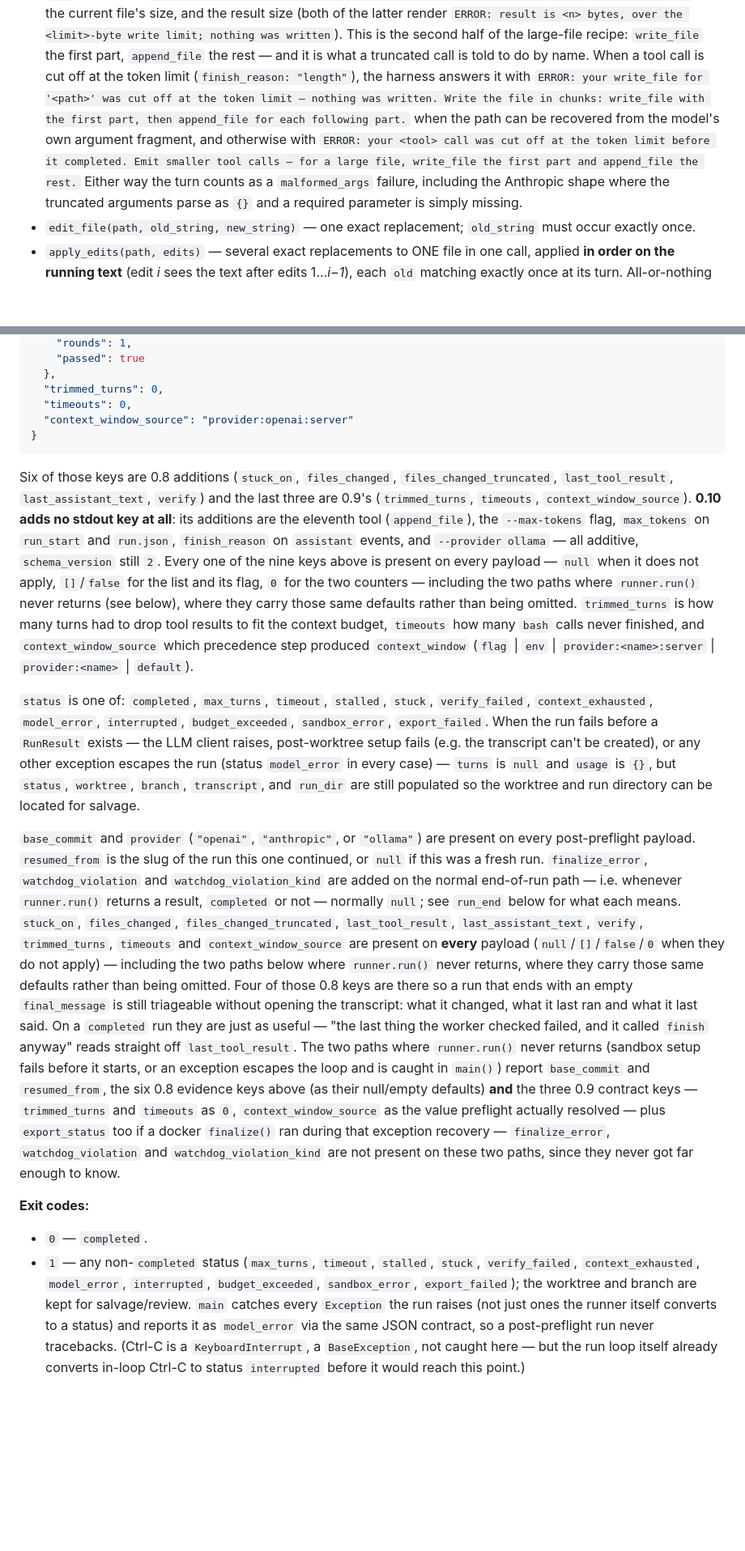
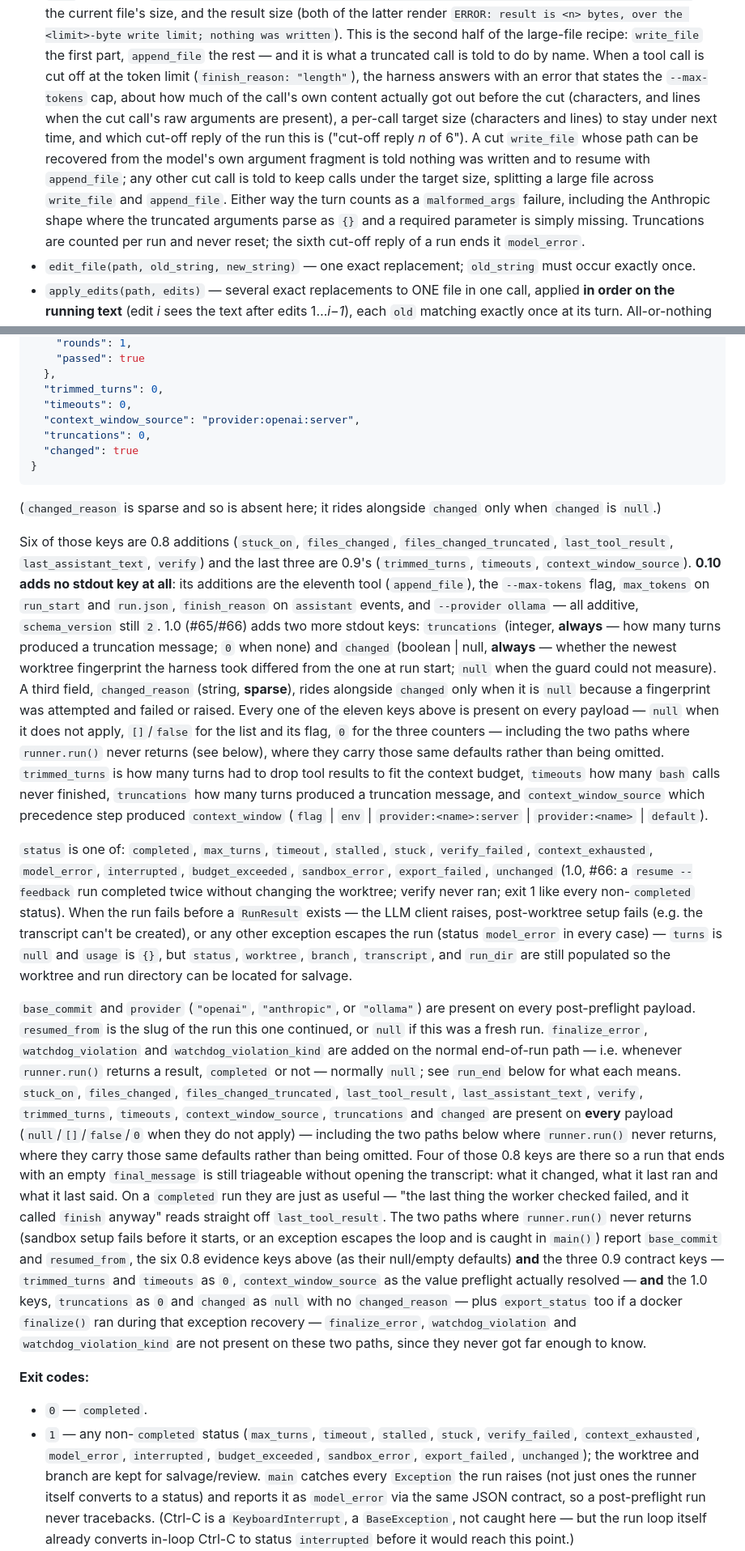
Before and after one commit to JimboSchneider/dirtywork, a Markdown page: docs/machine-contract.md, 2 parts joined by grey strips. Shown at 81% size. GitHub-like rendering; blank space fills up the shorter version.

````diff
--- a/docs/machine-contract.md
+++ b/docs/machine-contract.md
@@ -243,16 +246,19 @@ not configurable; a run's tool surface is the same in host and docker mode.
   <limit>-byte write limit; nothing was written`). This is the second half of
   the large-file recipe: `write_file` the first part, `append_file` the rest —
   and it is what a truncated call is told to do by name. When a tool call is cut
-  off at the token limit (`finish_reason: "length"`), the harness answers it with
-  `ERROR: your write_file for '<path>' was cut off at the token limit — nothing
-  was written. Write the file in chunks: write_file with the first part, then
-  append_file for each following part.` when the path can be recovered from the
-  model's own argument fragment, and otherwise with `ERROR: your <tool> call was
-  cut off at the token limit before it completed. Emit smaller tool calls — for a
-  large file, write_file the first part and append_file the rest.` Either way the
-  turn counts as a `malformed_args` failure, including the Anthropic shape where
-  the truncated arguments parse as `{}` and a required parameter is simply
-  missing.
+  off at the token limit (`finish_reason: "length"`), the harness answers with an
+  error that states the `--max-tokens` cap, about how much of the call's own
+  content actually got out before the cut (characters, and lines when the cut
+  call's raw arguments are present), a per-call target size (characters and
+  lines) to stay under next time, and which cut-off reply of the run this is
+  ("cut-off reply *n* of 6"). A cut `write_file` whose path can be recovered
+  from the model's own argument fragment is told nothing was written and to
+  resume with `append_file`; any other cut call is told to keep calls under the
+  target size, splitting a large file across `write_file` and `append_file`.
+  Either way the turn counts as a `malformed_args` failure, including the
+  Anthropic shape where the truncated arguments parse as `{}` and a required
+  parameter is simply missing. Truncations are counted per run and never reset;
+  the sixth cut-off reply of a run ends it `model_error`.
 - `edit_file(path, old_string, new_string)` — one exact replacement;
   `old_string` must occur exactly once.
 - `apply_edits(path, edits)` — several exact replacements to ONE file in one
@@ -351,9 +357,14 @@ printed to stdout (nothing else goes to stdout):
   },
   "trimmed_turns": 0,
   "timeouts": 0,
-  "context_window_source": "provider:openai:server"
+  "context_window_source": "provider:openai:server",
+  "truncations": 0,
+  "changed": true
 }
 ```
+
+(`changed_reason` is sparse and so is absent here; it rides alongside
+`changed` only when `changed` is `null`.)
 
 Six of those keys are 0.8 additions (`stuck_on`, `files_changed`,
 `files_changed_truncated`, `last_tool_result`, `last_assistant_text`,
@@ -361,19 +372,29 @@ Six of those keys are 0.8 additions (`stuck_on`, `files_changed`,
 `context_window_source`). **0.10 adds no stdout key at all**: its additions are
 the eleventh tool (`append_file`), the `--max-tokens` flag, `max_tokens` on
 `run_start` and `run.json`, `finish_reason` on `assistant` events, and
-`--provider ollama` — all additive, `schema_version` still `2`. Every one of
-the nine keys above is present on every payload —
+`--provider ollama` — all additive, `schema_version` still `2`. 1.0 (#65/#66)
+adds two more stdout keys: `truncations` (integer, **always** — how many
+turns produced a truncation message; `0` when none) and `changed` (boolean \|
+null, **always** — whether the newest worktree fingerprint the harness took
+differed from the one at run start; `null` when the guard could not measure).
+A third field, `changed_reason` (string, **sparse**), rides alongside
+`changed` only when it is `null` because a fingerprint was attempted and
+failed or raised. Every one of the eleven keys above is present on every
+payload —
 `null` when it does not apply, `[]`/`false` for the list and its flag, `0` for
-the two counters — including the two paths where `runner.run()` never returns
+the three counters — including the two paths where `runner.run()` never returns
 (see below), where they carry those same defaults rather than being omitted.
 `trimmed_turns` is how many turns had to drop tool results to fit the context
-budget, `timeouts` how many `bash` calls never finished, and
+budget, `timeouts` how many `bash` calls never finished, `truncations` how
+many turns produced a truncation message, and
 `context_window_source` which precedence step produced `context_window`
 (`flag` | `env` | `provider:<name>:server` | `provider:<name>` | `default`).
 
 `status` is one of: `completed`, `max_turns`, `timeout`, `stalled`, `stuck`,
 `verify_failed`, `context_exhausted`, `model_error`, `interrupted`,
-`budget_exceeded`, `sandbox_error`, `export_failed`. When the run fails before a `RunResult`
+`budget_exceeded`, `sandbox_error`, `export_failed`, `unchanged` (1.0, #66: a
+`resume --feedback` run completed twice without changing the worktree; verify
+never ran; exit 1 like every non-`completed` status). When the run fails before a `RunResult`
 exists — the LLM client raises, post-worktree setup fails (e.g. the
 transcript can't be created), or any other exception escapes the run
 (status `model_error` in every case) — `turns` is `null` and `usage` is
@@ -389,7 +410,7 @@ added on the normal end-of-run path — i.e. whenever `runner.run()` returns a
 result, `completed` or not — normally `null`; see `run_end` below for what
 each means. `stuck_on`, `files_changed`, `files_changed_truncated`,
 `last_tool_result`, `last_assistant_text`, `verify`, `trimmed_turns`,
-`timeouts` and `context_window_source` are present on
+`timeouts`, `context_window_source`, `truncations` and `changed` are present on
 **every** payload (`null`/`[]`/`false`/`0` when they do not apply) — including
 the two paths below where `runner.run()` never returns, where they carry
 those same defaults rather than being omitted. Four of those 0.8 keys
@@ -404,7 +425,8 @@ starts, or an exception escapes the loop and is caught in `main()`) report
 `base_commit` and `resumed_from`, the six 0.8 evidence keys above (as their
 null/empty defaults) **and** the three 0.9 contract keys — `trimmed_turns` and
 `timeouts` as `0`, `context_window_source` as the value preflight actually
-resolved — plus `export_status` too if a docker `finalize()` ran
+resolved — **and** the 1.0 keys, `truncations` as `0` and `changed` as `null`
+with no `changed_reason` — plus `export_status` too if a docker `finalize()` ran
 during that exception recovery — `finalize_error`, `watchdog_violation` and
 `watchdog_violation_kind` are not present on these two paths, since they
 never got far enough to know.
@@ -414,7 +436,7 @@ never got far enough to know.
 - `0` — `completed`.
 - `1` — any non-`completed` status (`max_turns`, `timeout`, `stalled`,
   `stuck`, `verify_failed`, `context_exhausted`, `model_error`, `interrupted`,
-  `budget_exceeded`, `sandbox_error`, `export_failed`); the worktree and branch are kept for
+  `budget_exceeded`, `sandbox_error`, `export_failed`, `unchanged`); the worktree and branch are kept for
   salvage/review. `main` catches every `Exception` the run raises (not
   just ones the runner itself converts to a status) and reports
   it as `model_error` via the same JSON contract, so a post-preflight run
````
Also changed, not shown: other parts of docs/machine-contract.md (+20 -4 lines), README.md (+4 -2 lines), docs/operating.md (+43 -8 lines).
